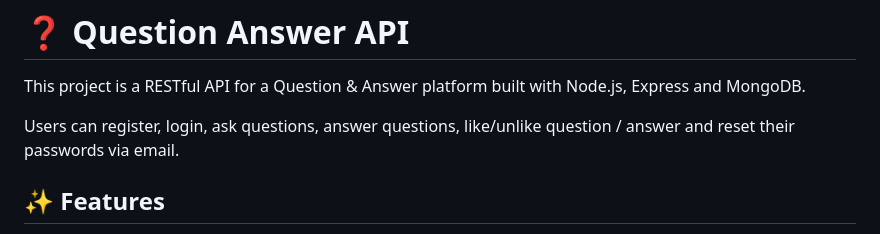
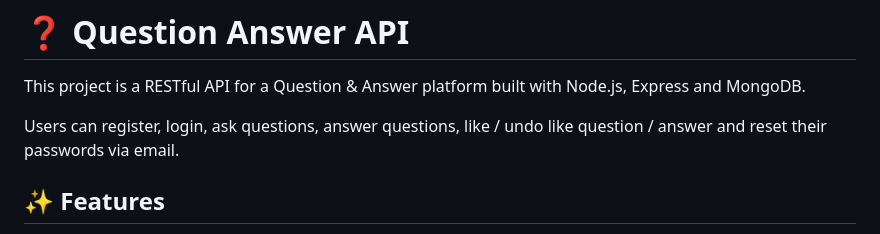
Before and after one commit to nermnbycn/Question-Answer-API, a Markdown page: README.md, the part around the change. Drawn GitHub-style.

```diff
--- a/README.md
+++ b/README.md
@@ -2,7 +2,7 @@
 
 This project is a RESTful API for a Question & Answer platform built with Node.js, Express and MongoDB.
 
-Users can register, login, ask questions, answer questions, like/unlike question / answer and reset their passwords via email.
+Users can register, login, ask questions, answer questions, like / undo like question / answer and reset their passwords via email.
 
 ## ✨ Features
 
```
